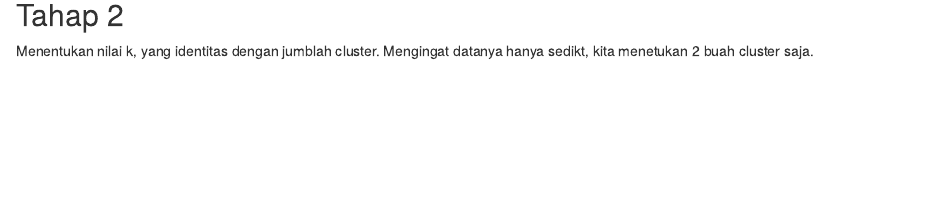
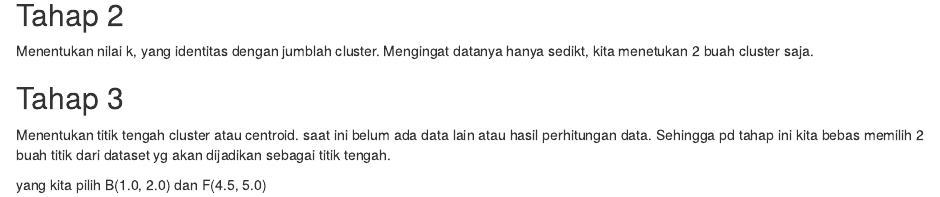
Before and after one commit to yudhaputraa/Machine_Learning, an R Markdown document (7. K-Means/Latihan_K-Means.Rmd): the page in a window 1100 px wide, from 870 px down. Rendered offline with R 4.5, knitr and Pandoc, with nearby package versions.

Commit message:
tahap 3 menentukan titik

````diff
--- a/7. K-Means/Latihan_K-Means.Rmd
+++ b/7. K-Means/Latihan_K-Means.Rmd
@@ -18,3 +18,8 @@ text(x,y, labels=titik, cex=0.7,pos=3)
 ```
 ## Tahap 2
 Menentukan nilai k, yang identitas dengan jumblah cluster. Mengingat datanya hanya sedikt, kita menetukan 2 buah cluster saja.
+
+## Tahap 3
+Menentukan titik tengah cluster atau centroid. saat ini belum ada data lain atau hasil perhitungan data. Sehingga pd tahap ini kita bebas memilih 2 buah titik dari dataset yg akan dijadikan sebagai titik tengah.
+
+yang kita pilih B(1.0, 2.0) dan F(4.5, 5.0)
````
Also changed, not shown: 7. K-Means/Latihan_K-Means.nb.html.
